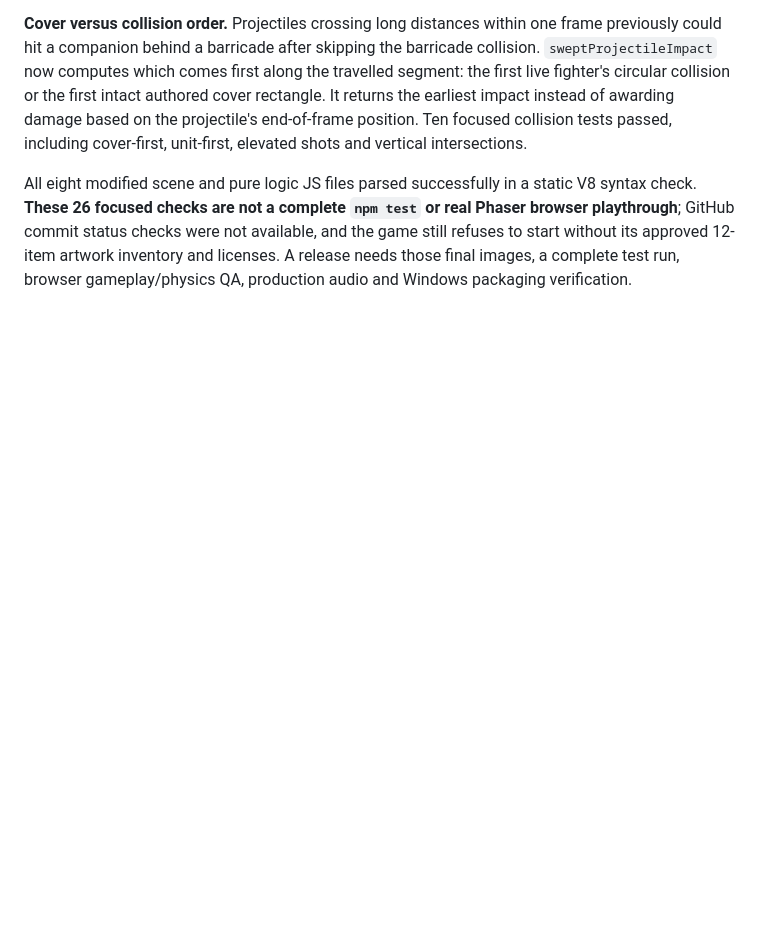
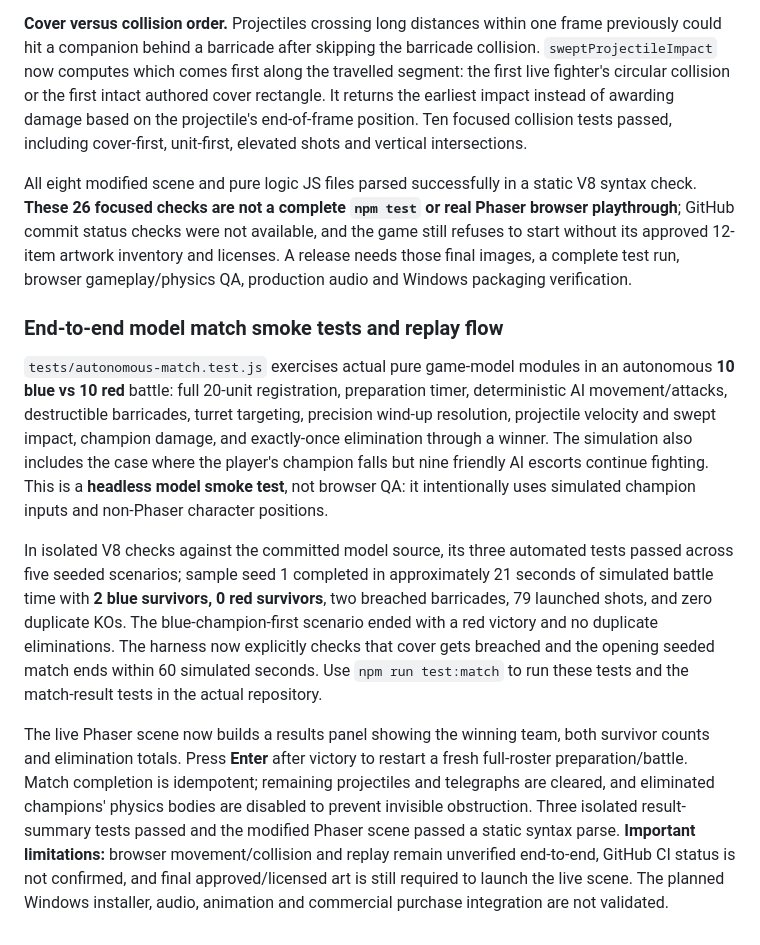
Before and after one commit to alexdevriesxing/swordandbannerfall, a Markdown page: README.md, the part around the change. Drawn GitHub-style; blank space fills up the shorter version.

Commit message:
Document seeded 10v10 match QA, repeatable replay UI and remaining release gates

```diff
--- a/README.md
+++ b/README.md
@@ -136,3 +136,10 @@ Added `tests/projectile-impact.test.js` (five cases) and `tests/projectile-match
 **Cover versus collision order.** Projectiles crossing long distances within one frame previously could hit a companion behind a barricade after skipping the barricade collision. `sweptProjectileImpact` now computes which comes first along the travelled segment: the first live fighter's circular collision or the first intact authored cover rectangle. It returns the earliest impact instead of awarding damage based on the projectile's end-of-frame position. Ten focused collision tests passed, including cover-first, unit-first, elevated shots and vertical intersections.
 
 All eight modified scene and pure logic JS files parsed successfully in a static V8 syntax check. **These 26 focused checks are not a complete `npm test` or real Phaser browser playthrough**; GitHub commit status checks were not available, and the game still refuses to start without its approved 12-item artwork inventory and licenses. A release needs those final images, a complete test run, browser gameplay/physics QA, production audio and Windows packaging verification.
+
+### End-to-end model match smoke tests and replay flow
+`tests/autonomous-match.test.js` exercises actual pure game-model modules in an autonomous **10 blue vs 10 red** battle: full 20-unit registration, preparation timer, deterministic AI movement/attacks, destructible barricades, turret targeting, precision wind-up resolution, projectile velocity and swept impact, champion damage, and exactly-once elimination through a winner. The simulation also includes the case where the player's champion falls but nine friendly AI escorts continue fighting. This is a **headless model smoke test**, not browser QA: it intentionally uses simulated champion inputs and non-Phaser character positions.
+
+In isolated V8 checks against the committed model source, its three automated tests passed across five seeded scenarios; sample seed 1 completed in approximately 21 seconds of simulated battle time with **2 blue survivors, 0 red survivors**, two breached barricades, 79 launched shots, and zero duplicate KOs. The blue-champion-first scenario ended with a red victory and no duplicate eliminations. The harness now explicitly checks that cover gets breached and the opening seeded match ends within 60 simulated seconds. Use `npm run test:match` to run these tests and the match-result tests in the actual repository.
+
+The live Phaser scene now builds a results panel showing the winning team, both survivor counts and elimination totals. Press **Enter** after victory to restart a fresh full-roster preparation/battle. Match completion is idempotent; remaining projectiles and telegraphs are cleared, and eliminated champions' physics bodies are disabled to prevent invisible obstruction. Three isolated result-summary tests passed and the modified Phaser scene passed a static syntax parse. **Important limitations:** browser movement/collision and replay remain unverified end-to-end, GitHub CI status is not confirmed, and final approved/licensed art is still required to launch the live scene. The planned Windows installer, audio, animation and commercial purchase integration are not validated.
```
